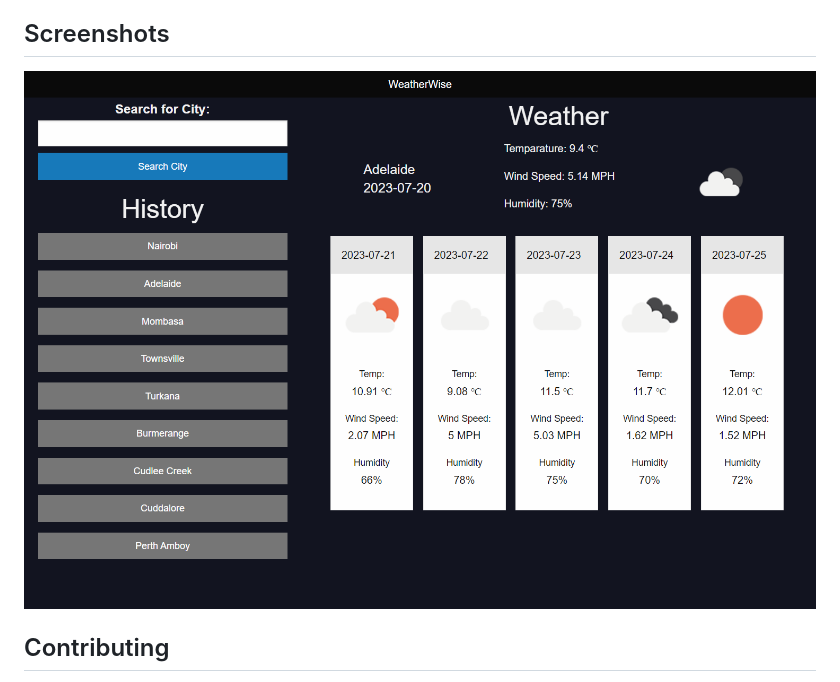
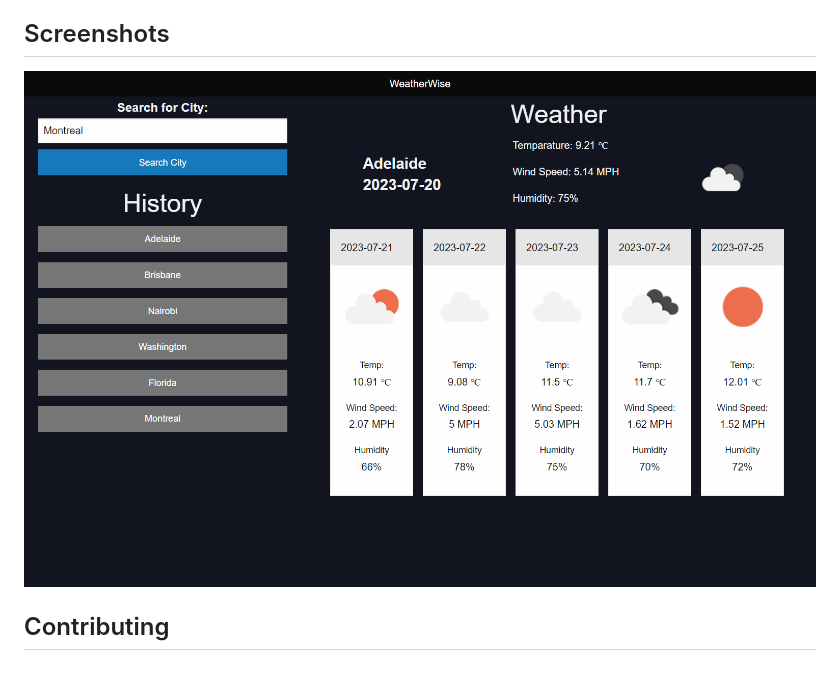
Before and after one commit to MwangiR/WeatherWise, a Markdown page: README.md, the part around the change. Drawn GitHub-style; pictures changed too: assets/images/weatherwise1.png (added).

```diff
--- a/README.md
+++ b/README.md
@@ -48,7 +48,7 @@ To make API requests to OpenWeatherMap, the app uses an API key that you need to
 
 ## Screenshots
 
-![WeatherWise](./assets/images/screenshot.png)
+![WeatherWise](./assets/images/weatherwise1.png)
 
 ## Contributing
 
```
Also changed, not shown: 1 other file.
